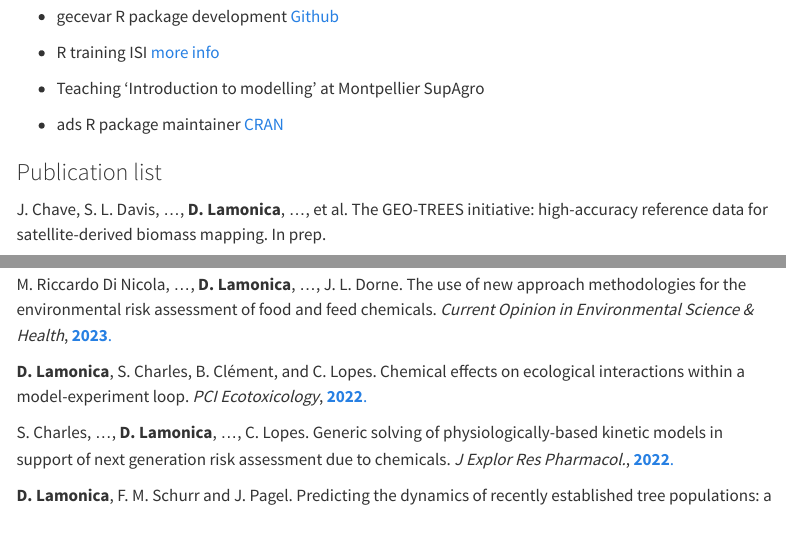
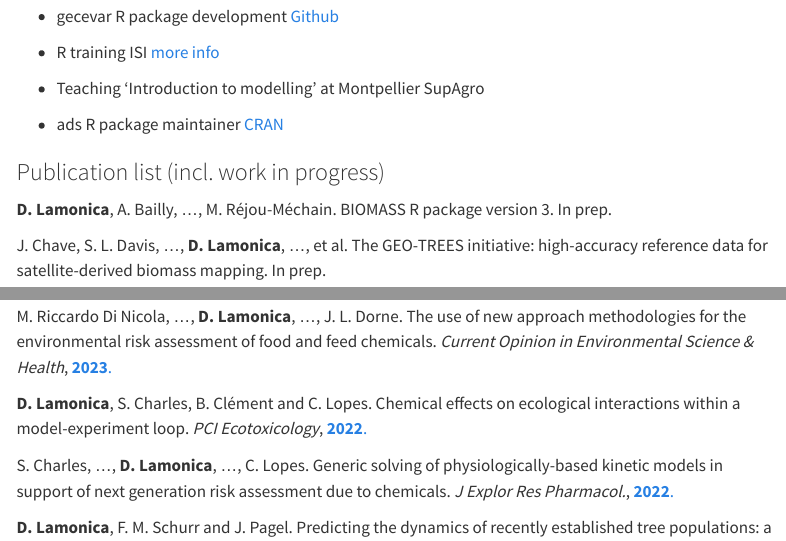
Before and after one commit to lamonica-d/page-perso, a Quarto document (index.qmd): the page in a window 1100 px wide, from 800 px down, and a second part further down, joined at a grey line. Rendered offline with R 4.5, knitr and Pandoc in place of Quarto, with nearby package versions; menus at the side of the page are left out.

Commit message:
Update index.qmd

```diff
--- a/index.qmd
+++ b/index.qmd
@@ -54,7 +54,9 @@ Upscaling biological levels from individual to landscape. \
 
 * ads R package maintainer [CRAN](https://cran.r-project.org/web/packages/ads/index.html)
 
-### Publication list
+### Publication list (incl. work in progress)
+
+**D. Lamonica**, A. Bailly, ..., M. Réjou-Méchain. BIOMASS R package version 3. In prep. \
 
 J. Chave, S. L. Davis, ..., **D. Lamonica**, ..., et al. The GEO-TREES initiative: high-accuracy reference data for satellite-derived biomass mapping. In prep. \
 
@@ -70,7 +72,7 @@ V. Bazile, **D. Lamonica**, G. Le Moguédec, D. Marshall and L. Gaume. Variable
 
 M. Riccardo Di Nicola, ..., **D. Lamonica**, ..., J. L. Dorne. The use of new approach methodologies for the environmental risk assessment of food and feed chemicals. *Current Opinion in Environmental Science & Health*, [**2023**.](https://doi.org/10.1016/j.coesh.2022.100416) \
 
-**D. Lamonica**, S. Charles, B. Clément, and C. Lopes. Chemical effects on ecological interactions within a model-experiment loop. *PCI Ecotoxicology*, [**2022**.](https://peercommunityjournal.org/articles/10.24072/pcjournal.209/) \
+**D. Lamonica**, S. Charles, B. Clément and C. Lopes. Chemical effects on ecological interactions within a model-experiment loop. *PCI Ecotoxicology*, [**2022**.](https://peercommunityjournal.org/articles/10.24072/pcjournal.209/) \
 
 S. Charles, ..., **D. Lamonica**, ..., C. Lopes. Generic solving of physiologically-based kinetic models in support of next generation risk assessment due to chemicals. *J Explor Res Pharmacol.*, [**2022**.](https://doi.org/10.14218/JERP.2022.00043) \
 
```
